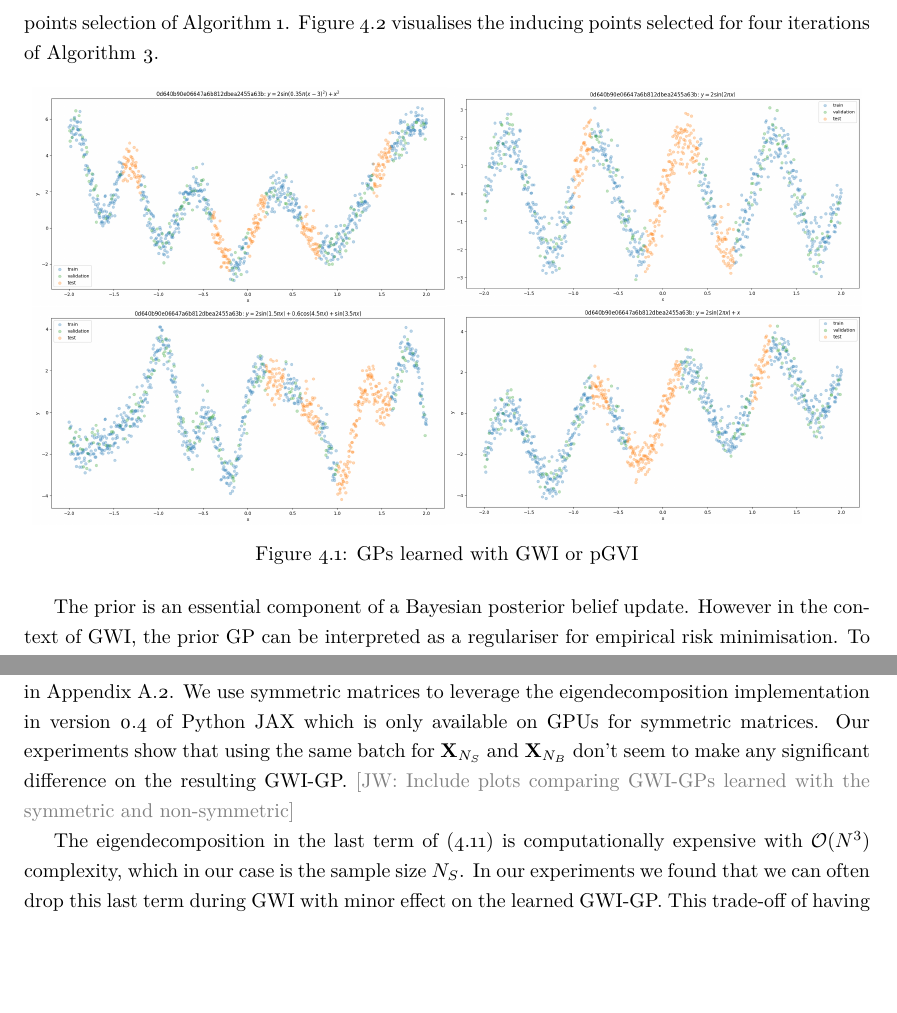
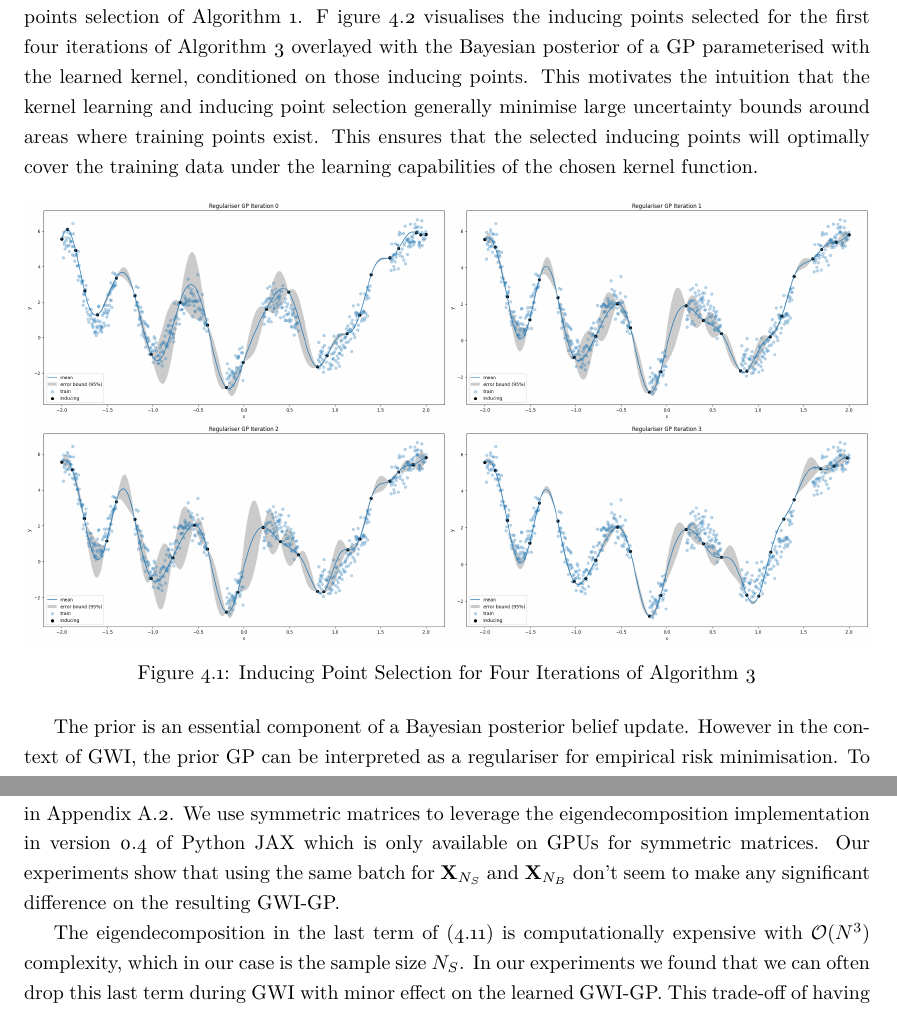
Before and after one commit to jswu18/gvi-gaussian-process, a LaTeX thesis (thesis-report/report.tex): two parts of pages 22 and 23 of 36, joined at a grey line, cut so that both start at the same text, the shorter picture padded with empty space. Compiled offline with pdfLaTeX; a LaTeX package or settings file that is missing is left out.

Commit message:
Updates from Overleaf

```diff
--- a/thesis-report/report.tex
+++ b/thesis-report/report.tex
@@ -670,23 +676,27 @@ This presents a chicken and egg problem.
 We propose a numerical approach in Algorithm \ref{alg:inducing-points-prior-gp}, iteratively learning the kernel hyper-parameters and selecting the inducing points with Algorithm \ref{alg:inducing-point-selection} until convergence.
 We do not provide any convergence guarantees for this method, but we have observed reasonable results in our experiments with this procedure.
 
-An observation of Algorithm \ref{alg:inducing-points-prior-gp} is the incorporation of response data $\mathbf{Y}$ into the inducing point selection process, which did not exist in Algorithm \ref{alg:inducing-point-selection}. Learning the kernel with the response data can give more appropriate covariances when comparing candidate points $\mathbf{X}$ during the inducing points selection of Algorithm \ref{alg:inducing-point-selection}. Figure \ref{inducing-points-and-kernel} visualises the inducing points selected for four iterations of Algorithm \ref{alg:inducing-points-prior-gp}.
+An observation of Algorithm \ref{alg:inducing-points-prior-gp} is the incorporation of response data $\mathbf{Y}$ into the inducing point selection process, which did not exist in Algorithm \ref{alg:inducing-point-selection}.
+Learning the kernel with the response data can give more appropriate covariances when comparing candidate points $\mathbf{X}$ during the inducing points selection of Algorithm \ref{alg:inducing-point-selection}. F
+igure \ref{inducing-points-and-kernel} visualises the inducing points selected for the first four iterations of Algorithm \ref{alg:inducing-points-prior-gp} overlayed with the Bayesian posterior of a GP parameterised with the learned kernel, conditioned on those inducing points.
+This motivates the intuition that the kernel learning and inducing point selection generally minimise large uncertainty bounds around areas where training points exist.
+This ensures that the selected inducing points will optimally cover the training data under the learning capabilities of the chosen kernel function.
 
 
 \begin{figure}[h!]
 \centering
-\begin{minipage}{.49\textwidth}
+\begin{minipage}{.5\textwidth}
   \centering
-  \includegraphics[width=\linewidth]{thesis-report/figures/toy_curves/data/curve0/data.png}
-  \includegraphics[width=\linewidth]{thesis-report/figures/toy_curves/data/curve3/data.png}
+  \includegraphics[width=\linewidth]{thesis-report/figures/inducing_points_kernel/iteration-0/prediction.png}
+  \includegraphics[width=\linewidth]{thesis-report/figures/inducing_points_kernel/iteration-2/prediction.png}
 \end{minipage}%
-\begin{minipage}{.49\textwidth}
+\begin{minipage}{.5\textwidth}
   \centering
-  \includegraphics[width=\linewidth]{thesis-report/figures/toy_curves/data/curve1/data.png}
-  \includegraphics[width=\linewidth]{thesis-report/figures/toy_curves/data/curve4/data.png}
+  \includegraphics[width=\linewidth]{thesis-report/figures/inducing_points_kernel/iteration-1/prediction.png}
+  \includegraphics[width=\linewidth]{thesis-report/figures/inducing_points_kernel/iteration-3/prediction.png}
 \end{minipage}%
 \label{inducing-points-and-kernel}
-\caption{GPs learned with GWI or pGVI}
+\caption{Inducing Point Selection for Four Iterations of Algorithm \ref{alg:inducing-points-prior-gp}}
 \end{figure}
 
 
@@ -727,7 +737,6 @@ where $N_B < N$ and $N_S < N$ are two independent batches from the full data and
 
 
 In our experiments, we use the same data sample for $\mathbf{X}_{N_B}$ and $\mathbf{X}_{N_S}$, to ensure symmetric square matrices for $r\left(\mathbf{X}_{N_S}, \mathbf{X}_{N_B}\right)$ and $k\left(\mathbf{X}_{N_B}, \mathbf{X}_{N_S}\right)$ in the eigen-decomposition term of (\ref{wasserstein-distance-approximation}). This allows us to take advantage of eigenvalue properties of symmetric matrices, further explained in Appendix \ref{appendix:eigenvalue-symmetric-matrix}. We use symmetric matrices to leverage the eigendecomposition implementation in version 0.4 of Python JAX which is only available on GPUs for symmetric matrices. Our experiments show that using the same batch for $\mathbf{X}_{N_S}$ and $\mathbf{X}_{N_B}$ don't seem to make any significant difference on the resulting GWI-GP.
-\jw{Include plots comparing GWI-GPs learned with the symmetric and non-symmetric}
 
 The eigendecomposition in the last term of (\ref{wasserstein-distance-approximation}) is computationally expensive with $\mathcal{O}(N^3)$ complexity, which in our case is the sample size $N_S$.
 In our experiments we found that we can often drop this last term during GWI with minor effect on the learned GWI-GP.
```
Also changed, not shown: thesis-report/report.tex (6 more changed lines).
